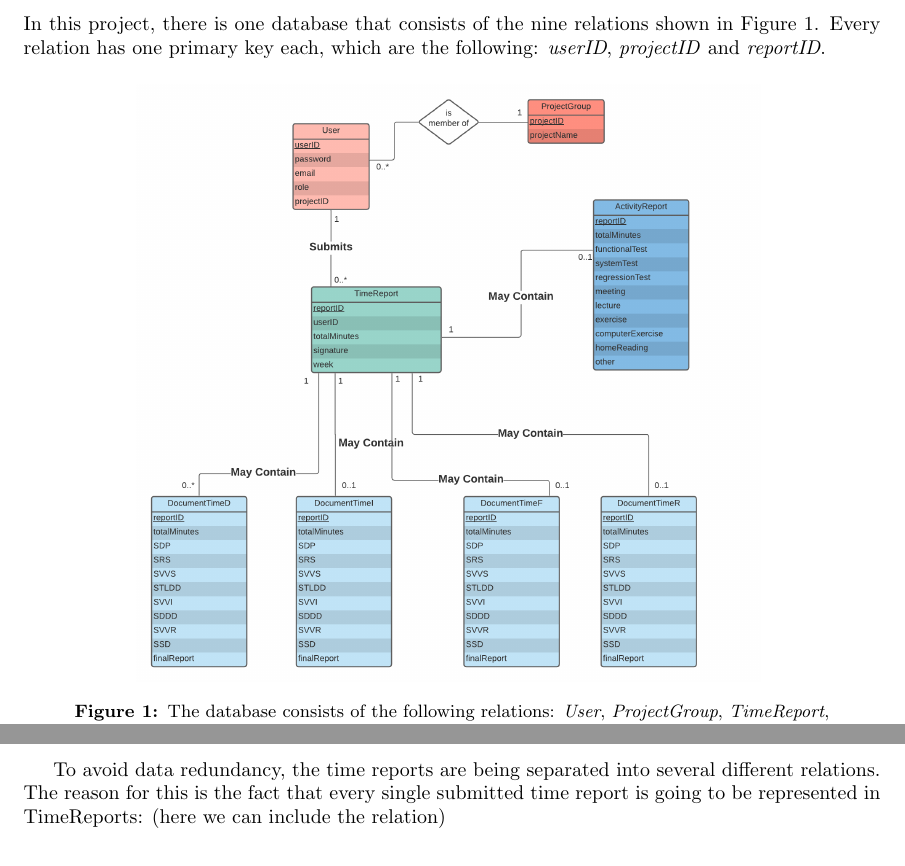
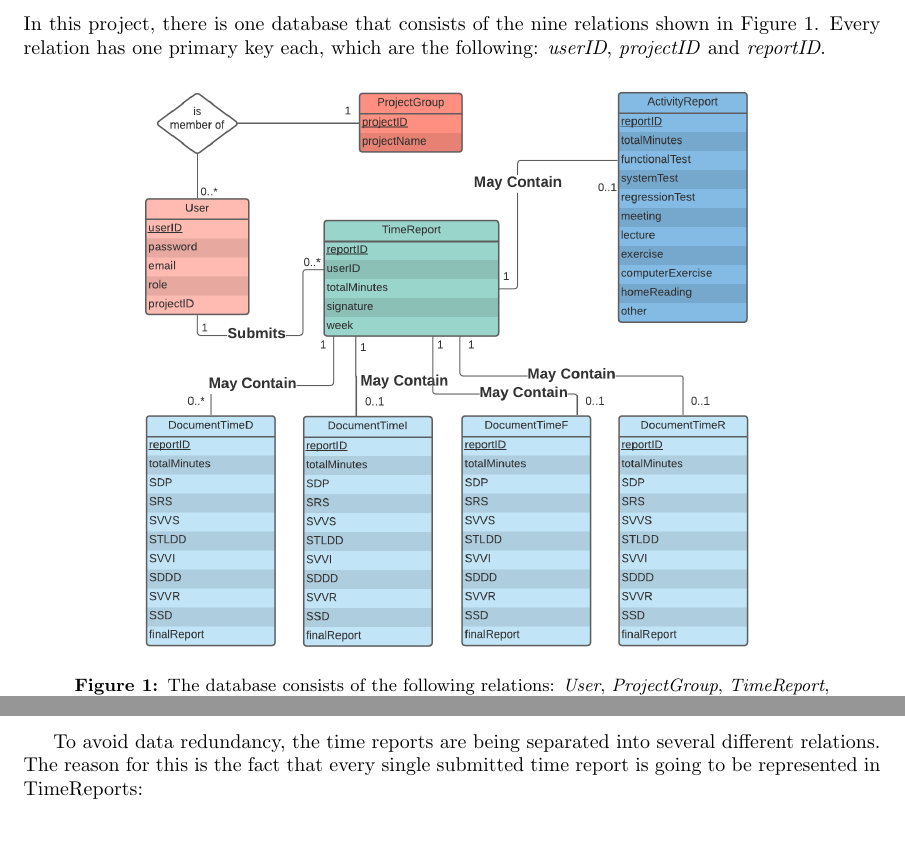
Before and after one commit to puspgroup2/work-library, a LaTeX document (P2-Baseline-Design-Test/PUSS214204_STLDD/STLDD.tex): two parts of pages 7 and 9 of 17, joined at a grey line, cut so that both start at the same text. Compiled offline with pdfLaTeX.

Commit message:
Updated ER-diagram etc

```diff
--- a/P2-Baseline-Design-Test/PUSS214204_STLDD/STLDD.tex
+++ b/P2-Baseline-Design-Test/PUSS214204_STLDD/STLDD.tex
@@ -211,7 +211,7 @@ In this project, there is one database that consists of the nine relations shown
 
 \begin{figure}[H]
      \centering
-     \includegraphics[width=11cm]{images/PUSPERdiagramVers3.png}
+     \includegraphics[width=11cm]{images/PUSPERdiagramVers3_2.png}
      \renewcommand\figurename{Figure}
      \caption{The database consists of the following relations: \emph{User}, \emph{ProjectGroup}, \emph{TimeReport}, \emph{ActivityReport} and \emph{DocumentTimeD/I/F/R}. \emph{Is member of} represents the relationship between User and ProjectGroup.}
      \label{fig:my_label}
@@ -304,7 +304,7 @@ A TimeReport table can be created using the following MySQL command:
 \normalsize
 \newline
 
-To avoid data redundancy, the time reports are being separated into several different relations. The reason for this is the fact that every single submitted time report is going to be represented in TimeReports: (here we can include the relation)
+To avoid data redundancy, the time reports are being separated into several different relations. The reason for this is the fact that every single submitted time report is going to be represented in TimeReports:
 
 \subsection{ActivityReport Relation}
 ActivityReport is the relation concerning the general activity types. As can be seen in Figure 1, these include the unique primary key: reportID and other attributes such as homeReading, meeting and various tests. The appearance of the table can be viewed in Figure 5.
```
Also changed, not shown: P2-Baseline-Design-Test/PUSS214204_STLDD/STLDD.pdf, P2-Baseline-Design-Test/PUSS214204_STLDD/STLDD.tex (2 more changed lines).
